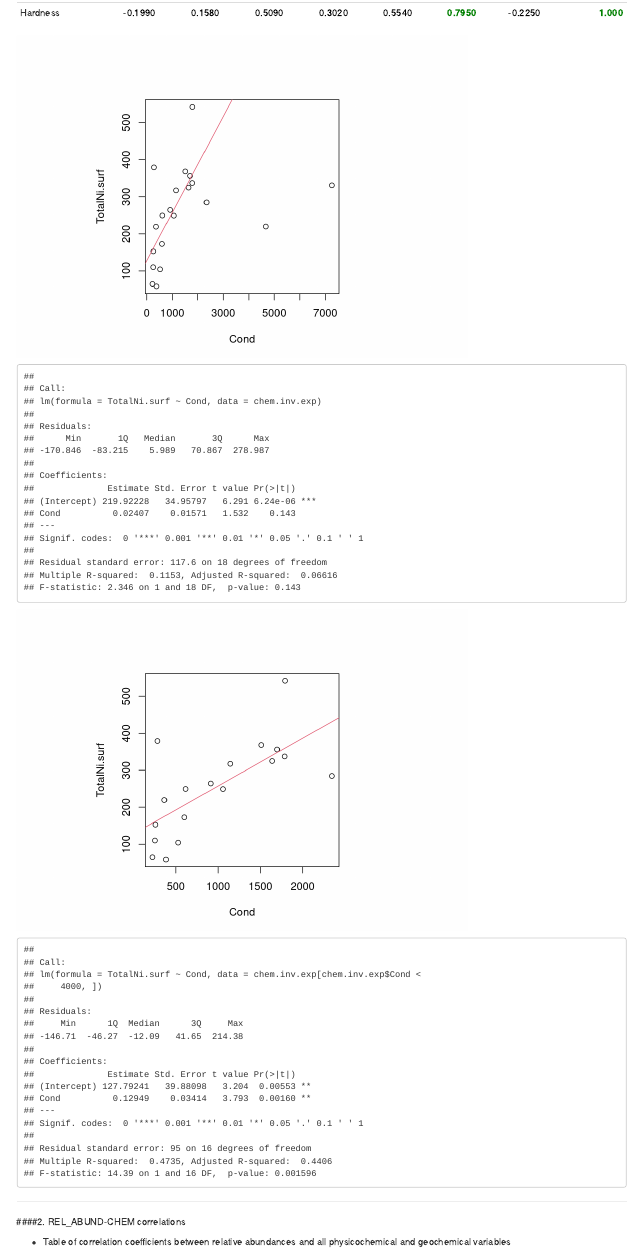
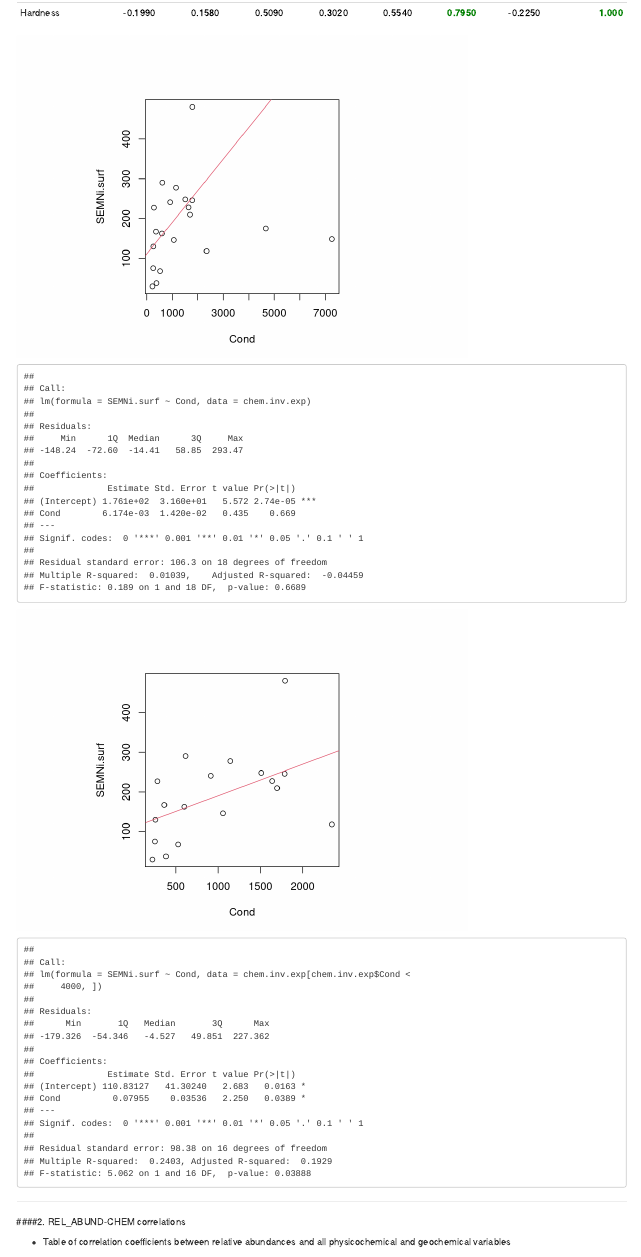
Before and after one commit to raissamendonca/thompson, an R Markdown document (thompson_ES&T.Rmd): the page in a window 1100 px wide, from 1540 px down. Rendered offline with R 4.5, knitr and Pandoc, with nearby package versions.

Commit message:
Changed Cond regression to SEMNi~Cond rather than TOTNi

````diff
--- a/thompson_ES&T.Rmd
+++ b/thompson_ES&T.Rmd
@@ -270,13 +270,13 @@ for(i in 1:ncol(water)) {
 
 ##Relationship between Total Ni and Cond w/ and w/o Cond sites > 4000 (n=2)
   par(pin=c(3,3))
-  plot(TotalNi.surf~Cond,chem.inv.exp)
-  abline(lm(TotalNi.surf~Cond,chem.inv.exp[chem.inv.exp$Cond<4000,]),col=2) #Best-fit line for model without Cond>4000
-  summary(lm(TotalNi.surf~Cond,chem.inv.exp))
+  plot(SEMNi.surf~Cond,chem.inv.exp)
+  abline(lm(SEMNi.surf~Cond,chem.inv.exp[chem.inv.exp$Cond<4000,]),col=2) #Best-fit line for model without Cond>4000
+  summary(lm(SEMNi.surf~Cond,chem.inv.exp))
 
-  plot(TotalNi.surf~Cond,chem.inv.exp[chem.inv.exp$Cond<4000,])
-  abline(lm(TotalNi.surf~Cond,chem.inv.exp[chem.inv.exp$Cond<4000,]),col=2)
-  summary(lm(TotalNi.surf~Cond,chem.inv.exp[chem.inv.exp$Cond<4000,]))
+  plot(SEMNi.surf~Cond,chem.inv.exp[chem.inv.exp$Cond<4000,])
+  abline(lm(SEMNi.surf~Cond,chem.inv.exp[chem.inv.exp$Cond<4000,]),col=2)
+  summary(lm(SEMNi.surf~Cond,chem.inv.exp[chem.inv.exp$Cond<4000,]))
 ```
 _____
 
````
